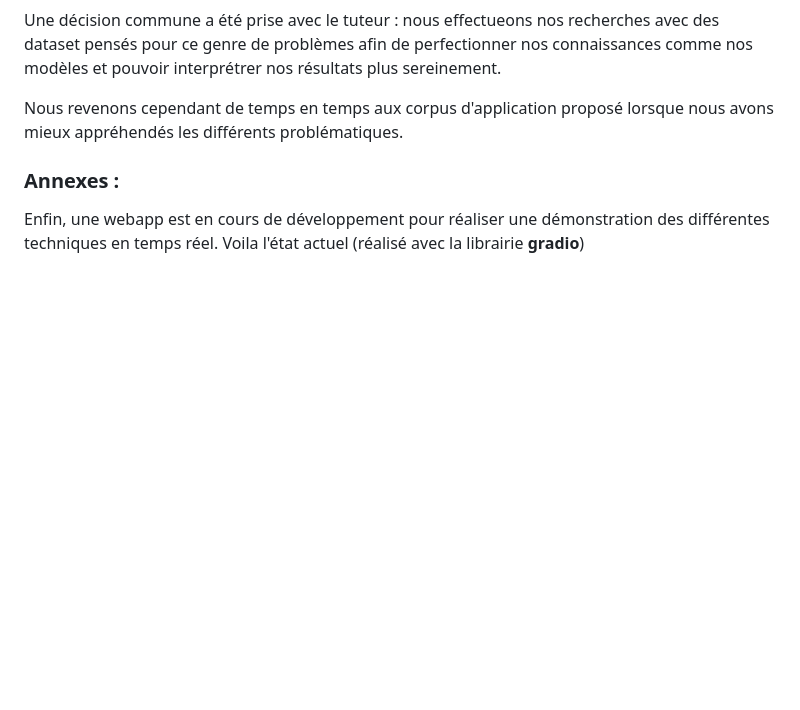
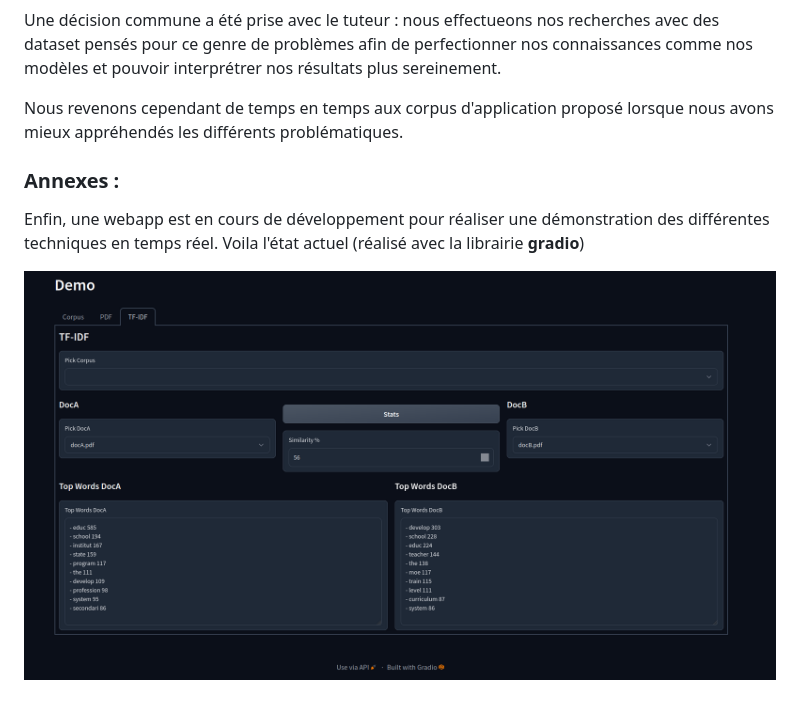
Before and after one commit to Shaamallow/PSC, a Markdown page: docs/Notes/Rapport-Intermediaire.md, the part around the change. Rendered like a GitHub page; pictures changed too: docs/Images/Demo.png (added); blank space fills up the shorter version.

```diff
--- a/docs/Notes/Rapport-Intermediaire.md
+++ b/docs/Notes/Rapport-Intermediaire.md
@@ -87,3 +87,5 @@ Nous revenons cependant de temps en temps aux corpus d'application proposé lors
 
 Enfin, une webapp est en cours de développement pour réaliser une démonstration des différentes techniques en temps réel.
 Voila l'état actuel (réalisé avec la librairie **gradio**)
+
+![Demo](../Images/Demo.png)
```
Also changed, not shown: 3 other files.
